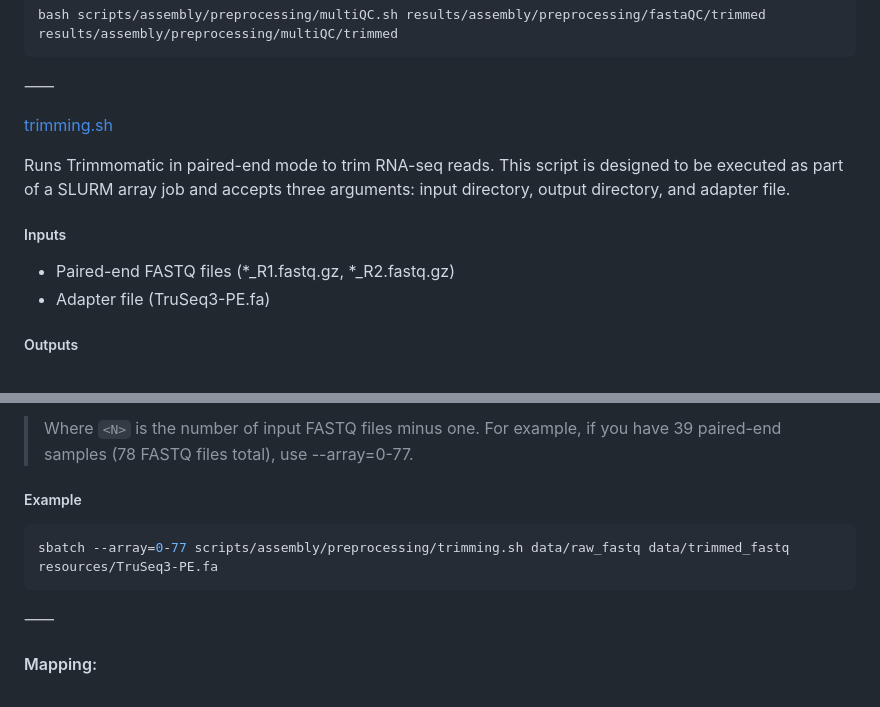
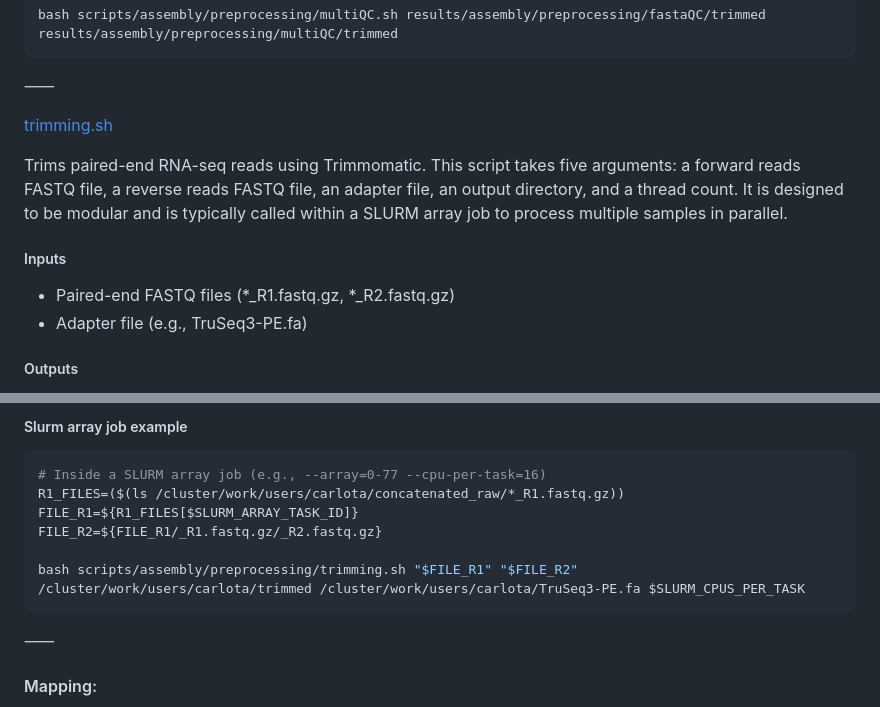
Before and after one commit to CarlotaMG/corkwing_wrasse, a Markdown page: chapter1_rnaseq/README.md, 2 parts joined by grey strips. Drawn GitHub-style.

Commit message:
update trimming.sh description on chapter 1 README

````diff
--- a/chapter1_rnaseq/README.md
+++ b/chapter1_rnaseq/README.md
@@ -112,11 +112,12 @@ bash scripts/assembly/preprocessing/multiQC.sh results/assembly/preprocessing/fa
 
 [trimming.sh](https://github.com/CarlotaMG/corkwing_wrasse/blob/main/chapter1_rnaseq/scripts/assembly/preprocessing/trimming.sh)
 
-Runs Trimmomatic in paired-end mode to trim RNA-seq reads. This script is designed to be executed as part of a SLURM array job and accepts three arguments: input directory, output directory, and adapter file.
+Trims paired-end RNA-seq reads using Trimmomatic.
+This script takes five arguments: a forward reads FASTQ file, a reverse reads FASTQ file, an adapter file, an output directory, and a thread count. It is designed to be modular and is typically called within a SLURM array job to process multiple samples in parallel.
 
 ##### Inputs
 - Paired-end FASTQ files (*_R1.fastq.gz, *_R2.fastq.gz)
-- Adapter file (TruSeq3-PE.fa)
+- Adapter file (e.g., TruSeq3-PE.fa)
 ##### Outputs
 - *_R1_paired.fastq.gz
 - *_R1_unpaired.fastq.gz
@@ -128,8 +129,12 @@ sbatch --array=0-`<N>` scripts/assembly/preprocessing/trimming.sh <input_dir> <o
 ```
-> Where `<N>` is the number of input FASTQ files minus one. For example, if you have 39 paired-end samples (78 FASTQ files total), use --array=0-77.
-##### Example
+##### Slurm array job example
 ```bash
-sbatch --array=0-77 scripts/assembly/preprocessing/trimming.sh data/raw_fastq data/trimmed_fastq resources/TruSeq3-PE.fa
+# Inside a SLURM array job (e.g., --array=0-77 --cpu-per-task=16)
+R1_FILES=($(ls /cluster/work/users/carlota/concatenated_raw/*_R1.fastq.gz))
+FILE_R1=${R1_FILES[$SLURM_ARRAY_TASK_ID]}
+FILE_R2=${FILE_R1/_R1.fastq.gz/_R2.fastq.gz}
+
+bash scripts/assembly/preprocessing/trimming.sh "$FILE_R1" "$FILE_R2" /cluster/work/users/carlota/trimmed /cluster/work/users/carlota/TruSeq3-PE.fa $SLURM_CPUS_PER_TASK
 ```
 
 ⸺
````
Also changed, not shown: other parts of chapter1_rnaseq/README.md (+1 -1 lines).
